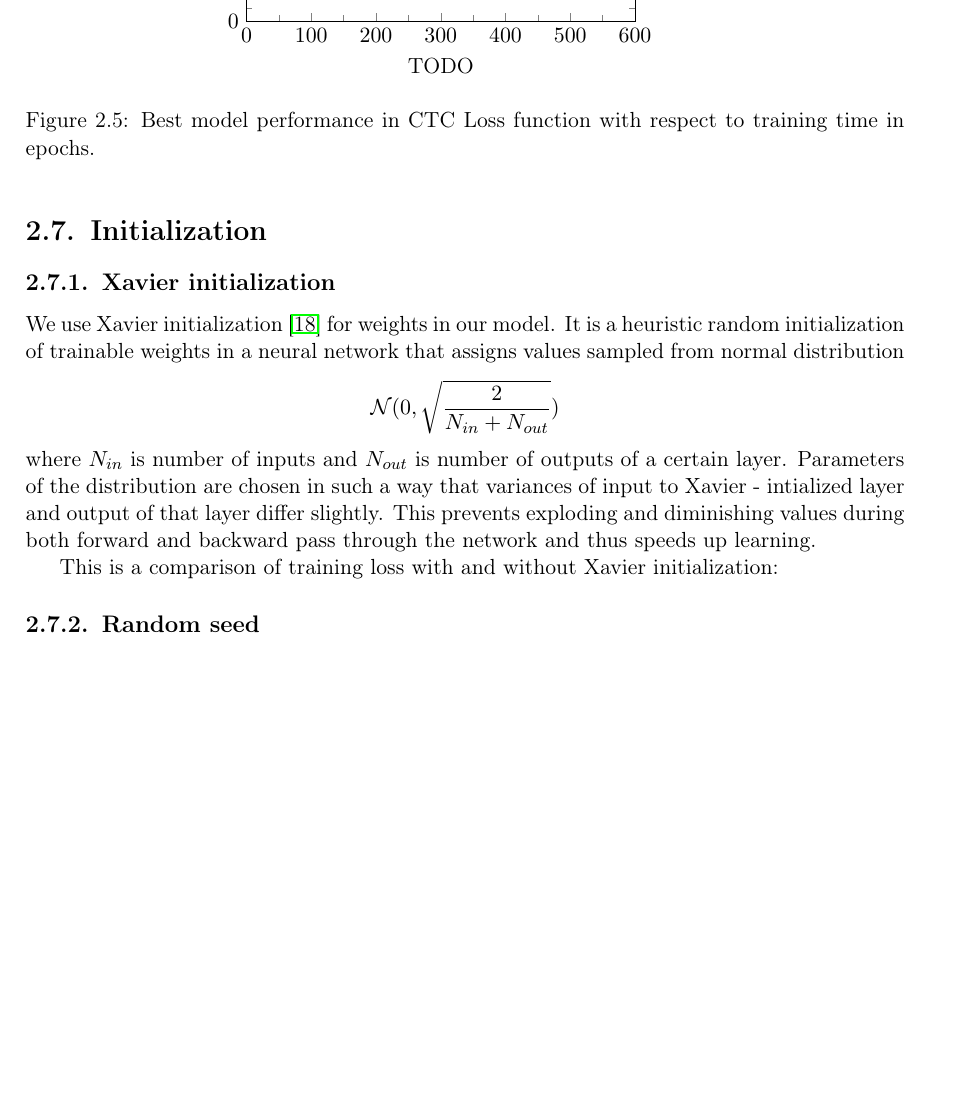
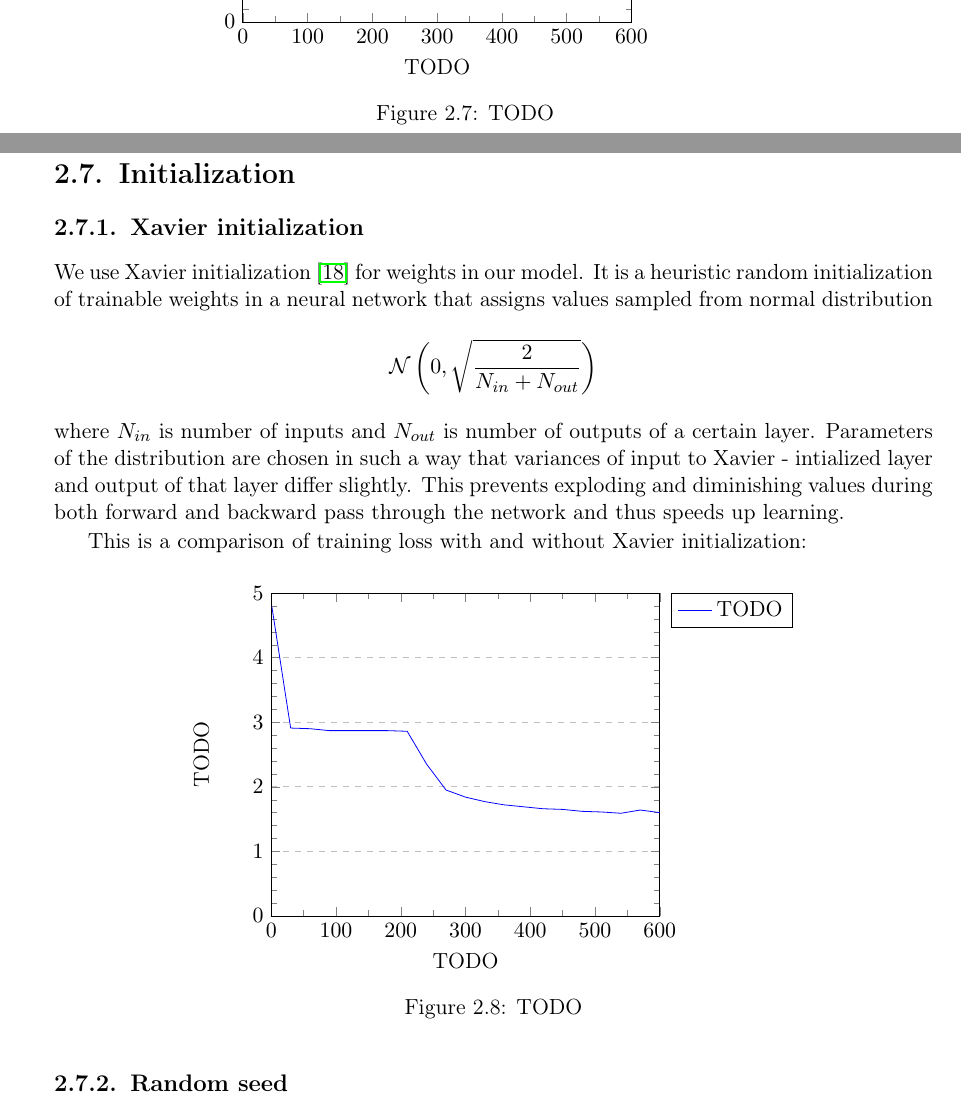
Before and after one commit to przybyszewskiw/DeepSpeech2, a LaTeX thesis (praca.tex): part of page 18 of 26 before the commit and two parts of pages 18 and 19 of 26 after it, the two joined at a grey line, cut so that both start at the same text, the shorter picture padded with empty space. The pictures show the PDF file praca.pdf that the author committed with the source.

Commit message:
plots fix

```diff
--- a/praca.tex
+++ b/praca.tex
@@ -47,6 +50,3 @@
 600 &  1.60 \\
     }\first
 
-\newcommand{\todoplot}{
-\begin{figure}[!hbt]
-		\begin{center}
@@ -69,10 +74,8 @@
 
 		\end{axis}
 		\end{tikzpicture}
-		\caption{Best model performance in CTC Loss function with respect to training time in epochs.}
-		\label{diag:time}
-		\end{center}
-	\end{figure}
+		}\captionof{figure}{#1}\label{diag:time}
+\end{minipage}
 }
 
 % Dane magistrantów:
@@ -316,7 +321,8 @@ $$\overrightarrow{h^l_t} = f(W^l h^{l-1}_t + \overrightarrow{U^l} \overrightarro
 and analogically for the backward recurrent layer. Here $W^l$ and $\overrightarrow{U^l}$ are just weight matrices, $b^l$ is a bias vector and $f$ is an activation function (e.g. ReLU or tanh). For LSTM and GRU function $g$ is much more complex to simulate some kind of \textit{memory}.
 
 This is a short summary of our experiments:
-\todoplot
+
+\todoplot{TODO}
 
 
 And here is description of the plot above.
@@ -337,15 +343,15 @@ Training examples that we use vary in length. Longer examples may be described a
 
 This technique particularly helps models without BatchNorm but isn't without effect for the ones with. Moreover, it not only improves results, but sometimes prevents explosion of gradients in the early stages of training. Here are our results on models with and without SortaGrad/BatchNorm:
 
-\todoplot
+\todoplot{TODO}
 
 \section{Initialization}
 \subsection{Xavier initialization}
-We use Xavier initialization \cite{XAVIER} for weights in our model. It is a heuristic random initialization of trainable weights in a neural network that assigns values sampled from normal distribution $$\mathcal{N}(0, \sqrt{\frac{2}{N_{in} + N_{out}}})$$ where $N_{in}$ is number of inputs and $N_{out}$ is number of outputs of a certain layer. Parameters of the distribution are chosen in such a way that variances of input to Xavier - intialized layer and output of that layer differ slightly. This prevents exploding and diminishing values during both forward and backward pass through the network and thus speeds up learning.
+We use Xavier initialization \cite{XAVIER} for weights in our model. It is a heuristic random initialization of trainable weights in a neural network that assigns values sampled from normal distribution $$\mathcal{N}\left(0, \sqrt{\frac{2}{N_{in} + N_{out}}}\right)$$ where $N_{in}$ is number of inputs and $N_{out}$ is number of outputs of a certain layer. Parameters of the distribution are chosen in such a way that variances of input to Xavier - intialized layer and output of that layer differ slightly. This prevents exploding and diminishing values during both forward and backward pass through the network and thus speeds up learning.
 
 This is a comparison of training loss with and without Xavier initialization:
 
-\todoplot
+\todoplot{TODO}
 
 \subsection{Random seed}
 In order to rule out random chance from the results of our model we ran training on 20 random random seeds for \_ epochs. We then measuerd the mean and standard deviation of validation loss and compared it to validation loss of our best performance. The results are:
```
Also changed, not shown: praca.pdf, praca.tex (22 more changed lines).
